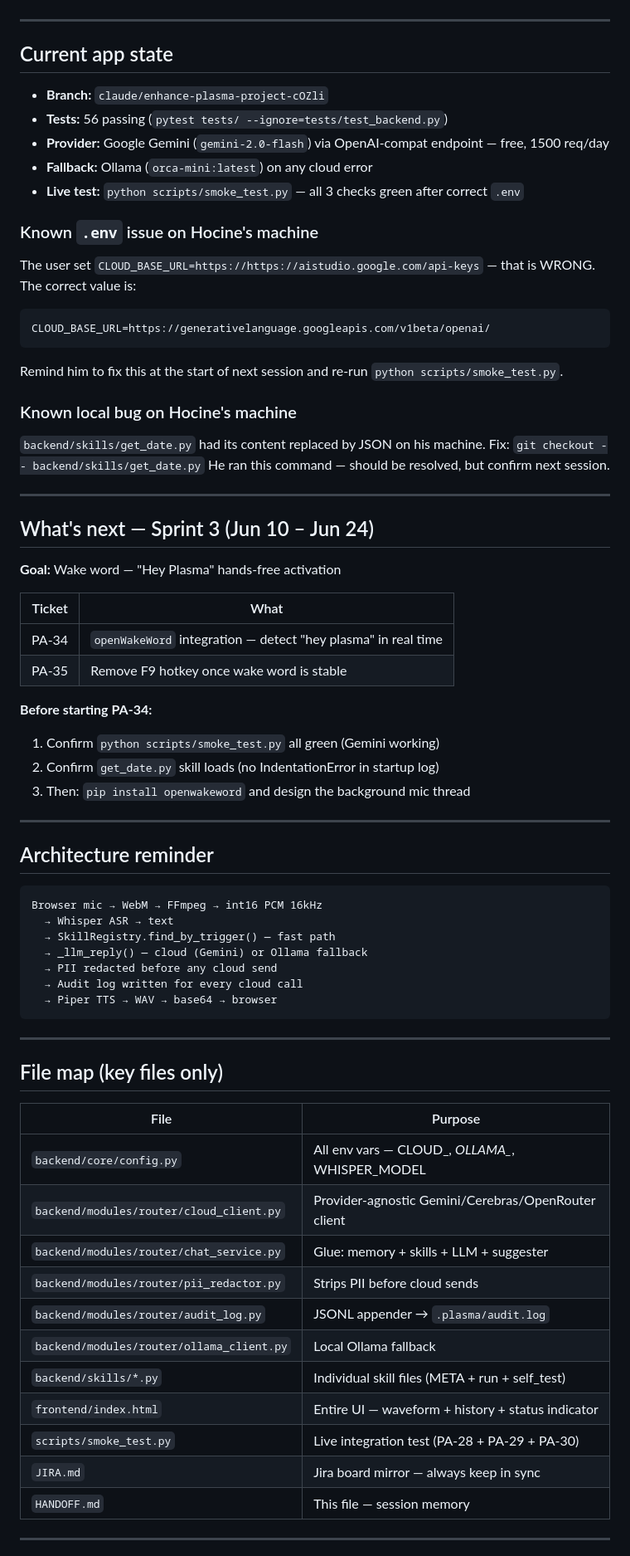
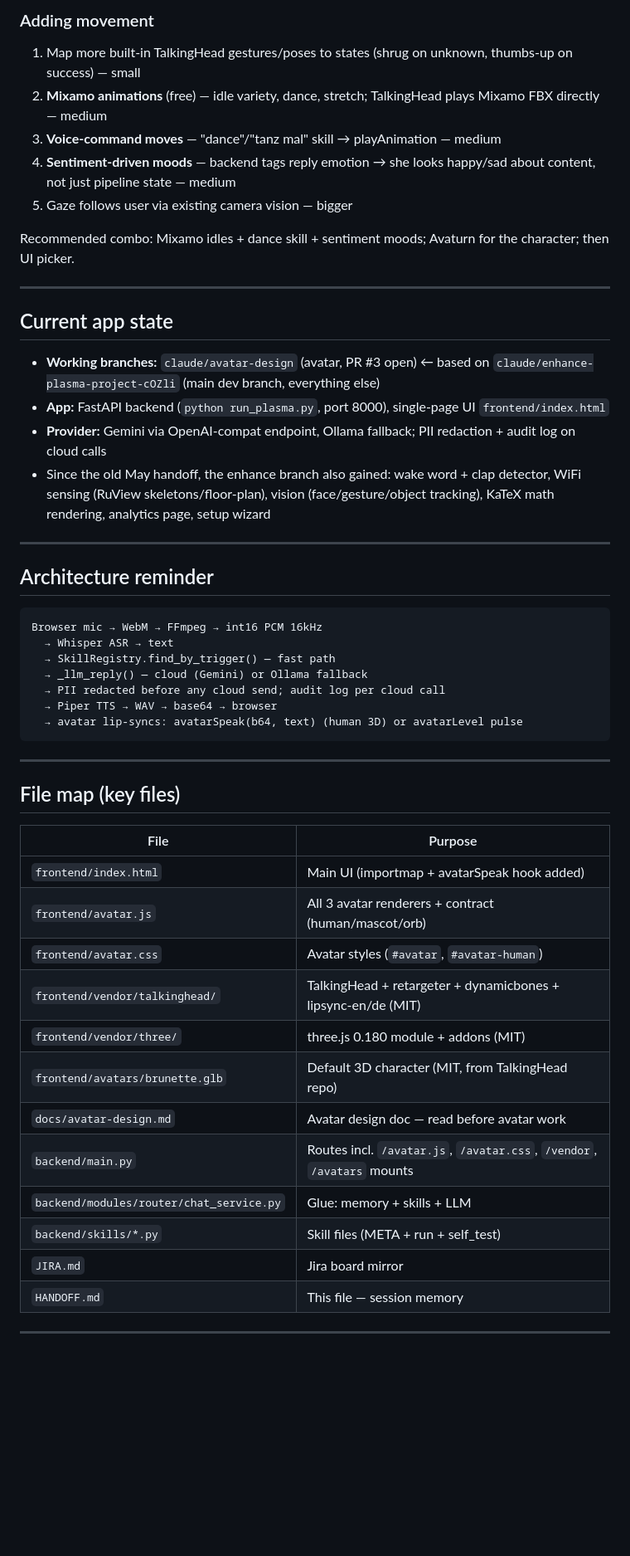
Before and after one commit to hocinelho/plasma, a Markdown page: HANDOFF.md, the part around one of its changes. Shown at 83% size. Rendered like a GitHub page; blank space fills up the shorter version.

````diff
--- a/HANDOFF.md
+++ b/HANDOFF.md
@@ -29,42 +42,20 @@
+### Adding movement
+1. Map more built-in TalkingHead gestures/poses to states (shrug on unknown, thumbs-up on success) — small
+2. **Mixamo animations** (free) — idle variety, dance, stretch; TalkingHead plays Mixamo FBX directly — medium
+3. **Voice-command moves** — "dance"/"tanz mal" skill → playAnimation — medium
+4. **Sentiment-driven moods** — backend tags reply emotion → she looks happy/sad about content, not just pipeline state — medium
+5. Gaze follows user via existing camera vision — bigger
+
+Recommended combo: Mixamo idles + dance skill + sentiment moods; Avaturn for the character; then UI picker.
 
 ---
 
 ## Current app state
 
-- **Branch:** `claude/enhance-plasma-project-cOZli`
-- **Tests:** 56 passing (`pytest tests/ --ignore=tests/test_backend.py`)
-- **Provider:** Google Gemini (`gemini-2.0-flash`) via OpenAI-compat endpoint — free, 1500 req/day
-- **Fallback:** Ollama (`orca-mini:latest`) on any cloud error
-- **Live test:** `python scripts/smoke_test.py` — all 3 checks green after correct `.env`
-
-### Known `.env` issue on Hocine's machine
-The user set `CLOUD_BASE_URL=https://https://aistudio.google.com/api-keys` — that is WRONG.
-The correct value is:
-```
-CLOUD_BASE_URL=https://generativelanguage.googleapis.com/v1beta/openai/
-```
-Remind him to fix this at the start of next session and re-run `python scripts/smoke_test.py`.
-
-### Known local bug on Hocine's machine
-`backend/skills/get_date.py` had its content replaced by JSON on his machine.
-Fix: `git checkout -- backend/skills/get_date.py`
-He ran this command — should be resolved, but confirm next session.
-
----
-
-## What's next — Sprint 3 (Jun 10 – Jun 24)
-
-**Goal:** Wake word — "Hey Plasma" hands-free activation
-
-| Ticket | What |
-|---|---|
-| PA-34 | `openWakeWord` integration — detect "hey plasma" in real time |
-| PA-35 | Remove F9 hotkey once wake word is stable |
-
-**Before starting PA-34:**
-1. Confirm `python scripts/smoke_test.py` all green (Gemini working)
-2. Confirm `get_date.py` skill loads (no IndentationError in startup log)
-3. Then: `pip install openwakeword` and design the background mic thread
+- **Working branches:** `claude/avatar-design` (avatar, PR #3 open) ← based on `claude/enhance-plasma-project-cOZli` (main dev branch, everything else)
+- **App:** FastAPI backend (`python run_plasma.py`, port 8000), single-page UI `frontend/index.html`
+- **Provider:** Gemini via OpenAI-compat endpoint, Ollama fallback; PII redaction + audit log on cloud calls
+- Since the old May handoff, the enhance branch also gained: wake word + clap detector, WiFi sensing (RuView skeletons/floor-plan), vision (face/gesture/object tracking), KaTeX math rendering, analytics page, setup wizard
 
 ---
 
@@ -75,27 +66,28 @@ Browser mic → WebM → FFmpeg → int16 PCM 16kHz
   → Whisper ASR → text
   → SkillRegistry.find_by_trigger() — fast path
   → _llm_reply() — cloud (Gemini) or Ollama fallback
-  → PII redacted before any cloud send
-  → Audit log written for every cloud call
+  → PII redacted before any cloud send; audit log per cloud call
   → Piper TTS → WAV → base64 → browser
+  → avatar lip-syncs: avatarSpeak(b64, text) (human 3D) or avatarLevel pulse
 ```
 
 ---
 
-## File map (key files only)
+## File map (key files)
 
 | File | Purpose |
 |---|---|
-| `backend/core/config.py` | All env vars — CLOUD_*, OLLAMA_*, WHISPER_MODEL |
-| `backend/modules/router/cloud_client.py` | Provider-agnostic Gemini/Cerebras/OpenRouter client |
-| `backend/modules/router/chat_service.py` | Glue: memory + skills + LLM + suggester |
-| `backend/modules/router/pii_redactor.py` | Strips PII before cloud sends |
-| `backend/modules/router/audit_log.py` | JSONL appender → `.plasma/audit.log` |
-| `backend/modules/router/ollama_client.py` | Local Ollama fallback |
-| `backend/skills/*.py` | Individual skill files (META + run + self_test) |
-| `frontend/index.html` | Entire UI — waveform + history + status indicator |
-| `scripts/smoke_test.py` | Live integration test (PA-28 + PA-29 + PA-30) |
-| `JIRA.md` | Jira board mirror — always keep in sync |
+| `frontend/index.html` | Main UI (importmap + avatarSpeak hook added) |
+| `frontend/avatar.js` | All 3 avatar renderers + contract (human/mascot/orb) |
+| `frontend/avatar.css` | Avatar styles (`#avatar`, `#avatar-human`) |
+| `frontend/vendor/talkinghead/` | TalkingHead + retargeter + dynamicbones + lipsync-en/de (MIT) |
+| `frontend/vendor/three/` | three.js 0.180 module + addons (MIT) |
+| `frontend/avatars/brunette.glb` | Default 3D character (MIT, from TalkingHead repo) |
+| `docs/avatar-design.md` | Avatar design doc — read before avatar work |
+| `backend/main.py` | Routes incl. `/avatar.js`, `/avatar.css`, `/vendor`, `/avatars` mounts |
+| `backend/modules/router/chat_service.py` | Glue: memory + skills + LLM |
+| `backend/skills/*.py` | Skill files (META + run + self_test) |
+| `JIRA.md` | Jira board mirror |
 | `HANDOFF.md` | This file — session memory |
 
 ---
````
Also changed, not shown: other parts of HANDOFF.md (+37 -34 lines).
